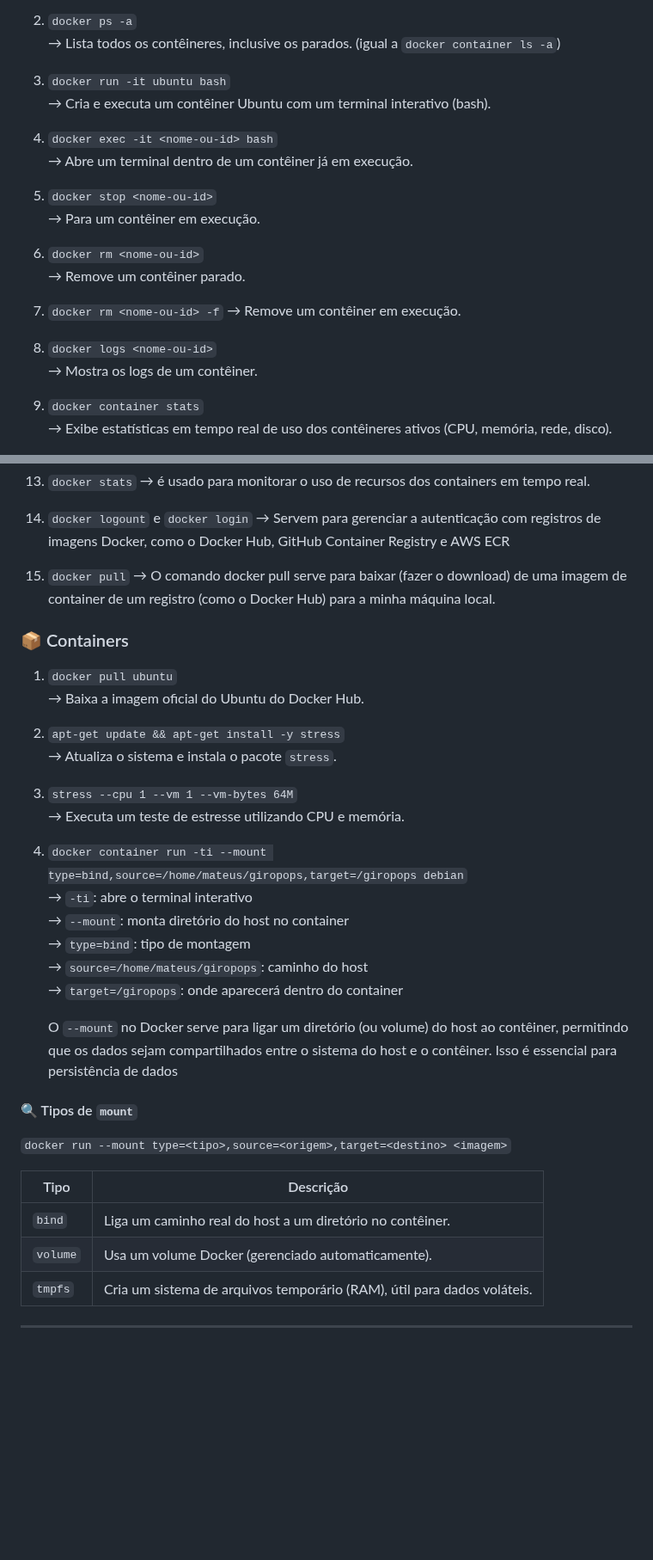
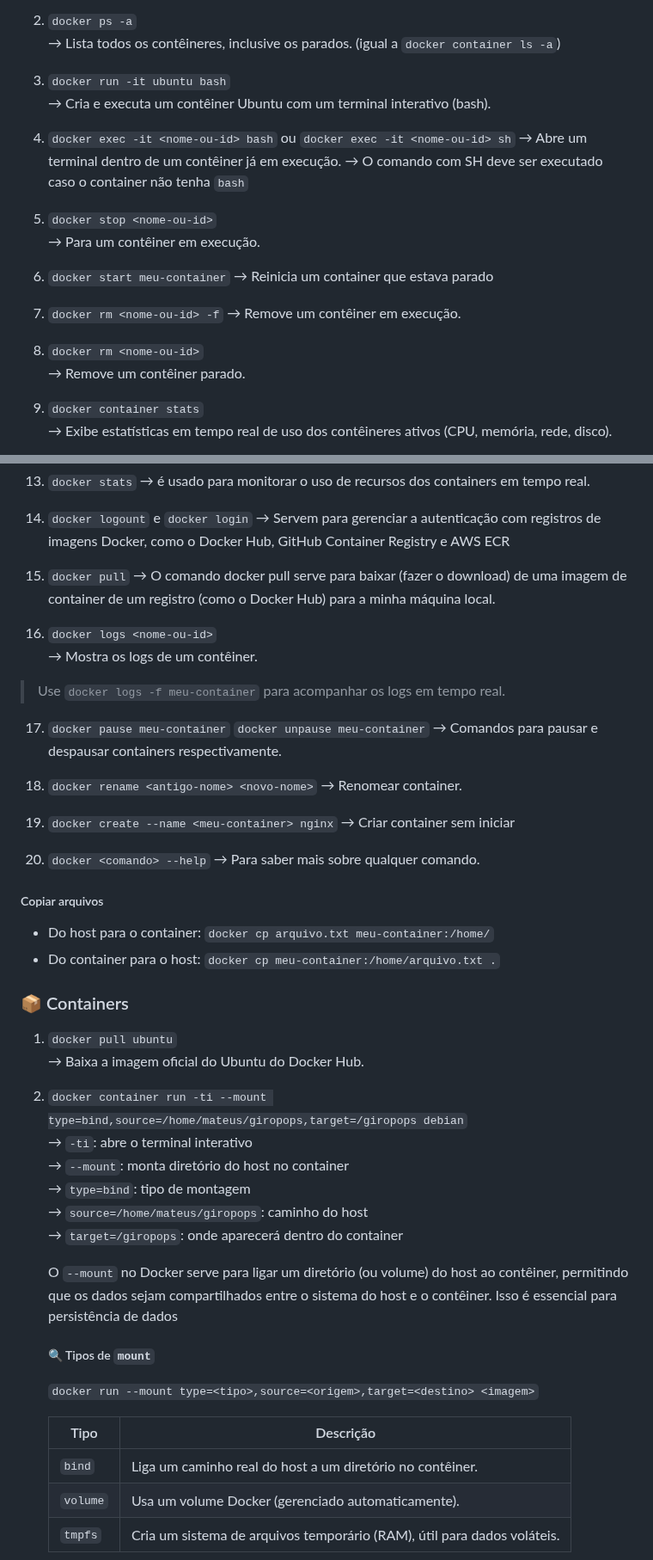
Before and after one commit to Mateus-Alencar/devops-notebook, a Markdown page: Docker/apostila - docker.md, 2 parts joined by grey strips. Shown at 86% size. Rendered like a GitHub page; blank space fills up the shorter version.

Commit message:
Docker - comandos avançados

```diff
--- a/Docker/apostila - docker.md
+++ b/Docker/apostila - docker.md
@@ -69,20 +69,21 @@ Utilizando uma analogia com `POO`, podemos comparar um container a um objeto (in
 3. `docker run -it ubuntu bash`
    → Cria e executa um contêiner Ubuntu com um terminal interativo (bash).
 
-4. `docker exec -it <nome-ou-id> bash`
+4. `docker exec -it <nome-ou-id> bash` ou `docker exec -it <nome-ou-id> sh`
    → Abre um terminal dentro de um contêiner já em execução.
+   → O comando com SH deve ser executado caso o container não tenha `bash`
 
 5. `docker stop <nome-ou-id>`
    → Para um contêiner em execução.
 
-6. `docker rm <nome-ou-id>`
-   → Remove um contêiner parado.
+6. `docker start meu-container`
+   → Reinicia um container que estava parado
 
 7. `docker rm <nome-ou-id> -f`
    → Remove um contêiner em execução.
 
-8. `docker logs <nome-ou-id>`
-   → Mostra os logs de um contêiner.
+8. `docker rm <nome-ou-id>`
+   → Remove um contêiner parado.
 
 9. `docker container stats`
    → Exibe estatísticas em tempo real de uso dos contêineres ativos (CPU, memória, rede, disco).
@@ -105,18 +106,29 @@ Utilizando uma analogia com `POO`, podemos comparar um container a um objeto (in
 15. `docker pull`
    → O comando docker pull serve para baixar (fazer o download) de uma imagem de container de um registro (como o Docker Hub) para a minha máquina local.
 
+16. `docker logs <nome-ou-id>`
+   → Mostra os logs de um contêiner.
+> Use `docker logs -f meu-container` para acompanhar os logs em tempo real.
+
+17. `docker pause meu-container` `docker unpause meu-container`
+   → Comandos para pausar e despausar containers respectivamente.
+
+18. `docker rename <antigo-nome> <novo-nome>`
+   → Renomear container.
+
+19. `docker create --name <meu-container> nginx`
+   → Criar container sem iniciar
+20. `docker <comando> --help`
+   → Para saber mais sobre qualquer comando.
+##### Copiar arquivos
+- Do host para o container: `docker cp arquivo.txt meu-container:/home/`
+- Do container para o host: `docker cp meu-container:/home/arquivo.txt .`
 ### 📦 Containers
 
 1. `docker pull ubuntu`
    → Baixa a imagem oficial do Ubuntu do Docker Hub.
 
-2. `apt-get update && apt-get install -y stress`
-   → Atualiza o sistema e instala o pacote `stress`.
-
-3. `stress --cpu 1 --vm 1 --vm-bytes 64M`
-   → Executa um teste de estresse utilizando CPU e memória.
-
-4. `docker container run -ti --mount type=bind,source=/home/mateus/giropops,target=/giropops debian`
+2. `docker container run -ti --mount type=bind,source=/home/mateus/giropops,target=/giropops debian`
    → `-ti`: abre o terminal interativo
    → `--mount`: monta diretório do host no container
    → `type=bind`: tipo de montagem
@@ -126,14 +138,13 @@ Utilizando uma analogia com `POO`, podemos comparar um container a um objeto (in
    O `--mount` no Docker serve para ligar um diretório (ou volume) do host ao contêiner, permitindo que os dados sejam compartilhados entre o sistema do host e o contêiner. Isso é essencial para persistência de dados
 
 
-#### 🔍 Tipos de `mount`
+   ##### 🔍 Tipos de `mount`
 
-`docker run --mount type=<tipo>,source=<origem>,target=<destino> <imagem>`
+   `docker run --mount type=<tipo>,source=<origem>,target=<destino> <imagem>`
 
-| Tipo          | Descrição                                                               |
-|---------------|-------------------------------------------------------------------------|
-| `bind`        | Liga um caminho real do host a um diretório no contêiner.               |
-| `volume`      | Usa um volume Docker (gerenciado automaticamente).                      |
-| `tmpfs`       | Cria um sistema de arquivos temporário (RAM), útil para dados voláteis. |
----
+   | Tipo          | Descrição                                                               |
+   |---------------|-------------------------------------------------------------------------|
+   | `bind`        | Liga um caminho real do host a um diretório no contêiner.               |
+   | `volume`      | Usa um volume Docker (gerenciado automaticamente).                      |
+   | `tmpfs`       | Cria um sistema de arquivos temporário (RAM), útil para dados voláteis. |
 
```
Also changed, not shown: other parts of Docker/apostila - docker.md (+5 -4 lines).
